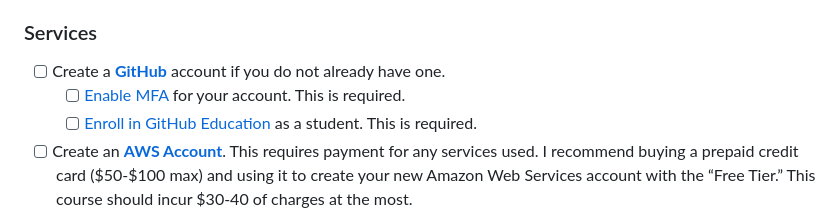
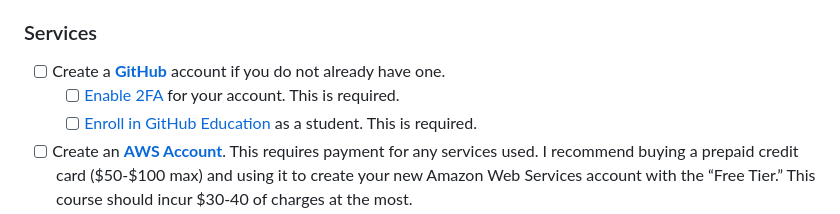
Before and after one commit to UVADS/DS2022, a Markdown page: SETUP.md, the part around the change. Rendered like a GitHub page.

```diff
--- a/SETUP.md
+++ b/SETUP.md
@@ -9,7 +9,7 @@ Complete the following steps before the first class.
 ### Services
 
 - [ ] Create a [**GitHub**](https://github.com/) account if you do not already have one.
-    - [ ] [Enable MFA](https://github.com/settings/security) for your account. This is required.
+    - [ ] [Enable 2FA](https://github.com/settings/security) for your account. This is required.
     - [ ] [Enroll in GitHub Education](https://education.github.com/discount_requests/application) as a student. This is required.
 - [ ] Create an [**AWS Account**](https://signin.aws.amazon.com/signup?request_type=register). This requires payment for any services used. I recommend buying a prepaid credit card ($50-$100 max) and using it to create your new Amazon Web Services account with the “Free Tier.” This course should incur $30-40 of charges at the most.
 - [ ] Create a free [**Docker account**](https://app.docker.com/signup) to use with Docker Desktop.
```
